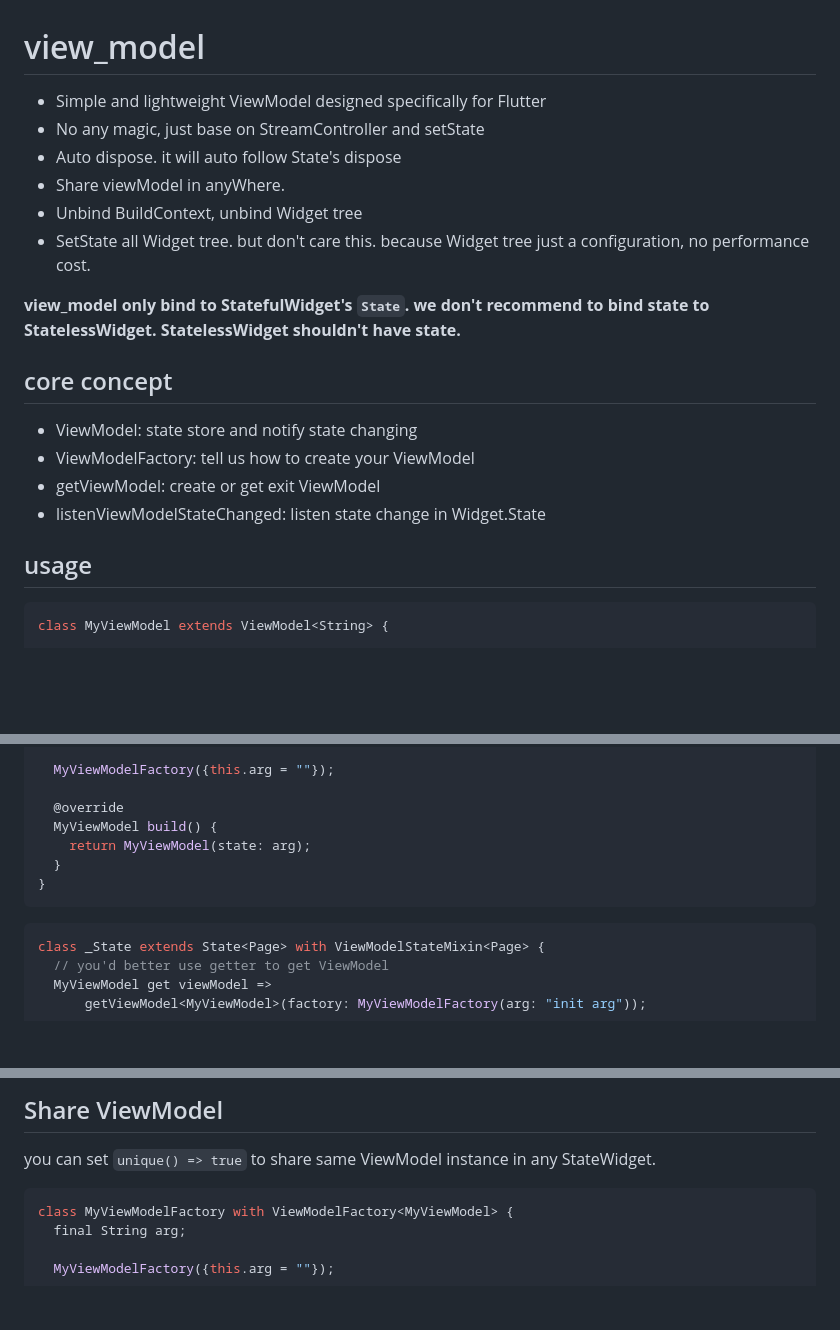
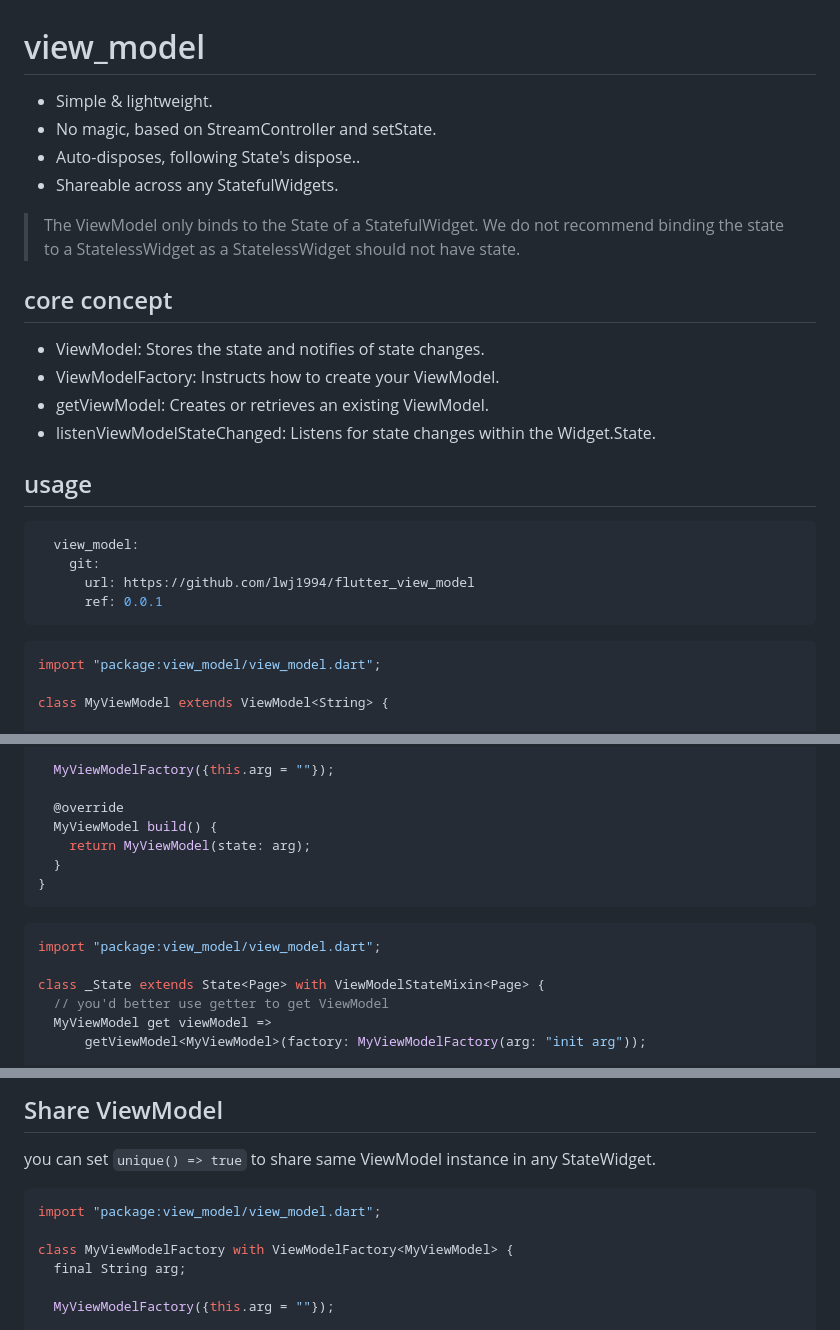
Before and after one commit to lwj1994/flutter_view_model, a Markdown page: README.md, 3 parts joined by grey strips. Rendered like a GitHub page; blank space fills up the shorter version.

````diff
--- a/README.md
+++ b/README.md
@@ -1,25 +1,32 @@
 # view_model
 
-* Simple and lightweight ViewModel designed specifically for Flutter
-* No any magic, just base on StreamController and setState
-* Auto dispose. it will auto follow State's dispose
-* Share viewModel in anyWhere.
-* Unbind BuildContext, unbind Widget tree
-* SetState all Widget tree. but don't care this. because Widget tree just a configuration, no
-  performance cost.
+* Simple & lightweight.
+* No magic, based on StreamController and setState.
+* Auto-disposes, following State's dispose..
+* Shareable across any StatefulWidgets.
 
-__view_model only bind to StatefulWidget's `State`. we don't recommend to bind state to StatelessWidget.
-StatelessWidget shouldn't have state.__
+> The ViewModel only binds to the State of a StatefulWidget. We do not recommend binding the state
+> to a StatelessWidget as a StatelessWidget should not have state.
 
 ## core concept
-* ViewModel: state store and notify state changing
-* ViewModelFactory:  tell us how to create your ViewModel
-* getViewModel:  create or get exit ViewModel
-* listenViewModelStateChanged: listen state change in Widget.State
 
+* ViewModel: Stores the state and notifies of state changes.
+* ViewModelFactory: Instructs how to create your ViewModel.
+* getViewModel: Creates or retrieves an existing ViewModel.
+* listenViewModelStateChanged: Listens for state changes within the Widget.State.
 
 ## usage
+
+```yaml
+  view_model:
+    git:
+      url: https://github.com/lwj1994/flutter_view_model
+      ref: 0.0.1
+```
+
 ```dart
+import "package:view_model/view_model.dart";
+
 class MyViewModel extends ViewModel<String> {
 
   MyViewModel({
@@ -55,6 +62,8 @@ class MyViewModelFactory with ViewModelFactory<MyViewModel> {
 ```
 
 ```dart
+import "package:view_model/view_model.dart";
+
 class _State extends State<Page> with ViewModelStateMixin<Page> {
   // you'd better use getter to get ViewModel
   MyViewModel get viewModel =>
@@ -111,6 +120,8 @@ class _State extends State<Page> with ViewModelStateMixin<Page> {
 you can set `unique() => true` to share same ViewModel instance in any StateWidget.
 
 ```dart
+import "package:view_model/view_model.dart";
+
 class MyViewModelFactory with ViewModelFactory<MyViewModel> {
   final String arg;
 
````
Also changed, not shown: other parts of README.md (+7 -2 lines).
